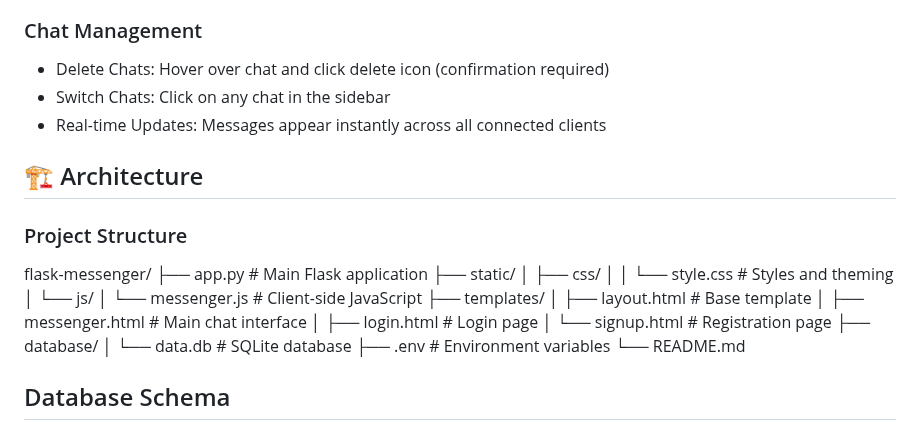
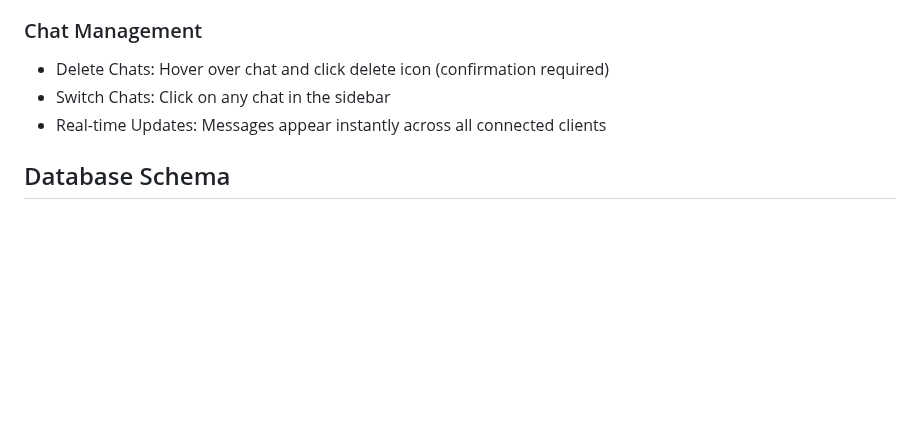
Before and after one commit to jt2858/Flask-Messaging-App, a Markdown page: README.md, the part around the change. GitHub-like rendering; blank space fills up the shorter version.

```diff
--- a/README.md
+++ b/README.md
@@ -88,25 +88,6 @@ python app.py
 - Switch Chats: Click on any chat in the sidebar
 - Real-time Updates: Messages appear instantly across all connected clients
 
-## 🏗️ Architecture
-### Project Structure
-flask-messenger/
-├── app.py                 # Main Flask application
-├── static/
-│   ├── css/
-│   │   └── style.css     # Styles and theming
-│   └── js/
-│       └── messenger.js  # Client-side JavaScript
-├── templates/
-│   ├── layout.html       # Base template
-│   ├── messenger.html    # Main chat interface
-│   ├── login.html        # Login page
-│   └── signup.html       # Registration page
-├── database/
-│   └── data.db          # SQLite database
-├── .env                 # Environment variables
-└── README.md
-
 ## Database Schema
 ### Users Table
 - id: Primary key
```
